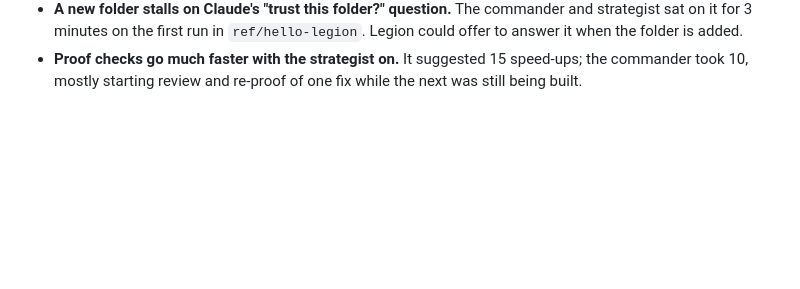
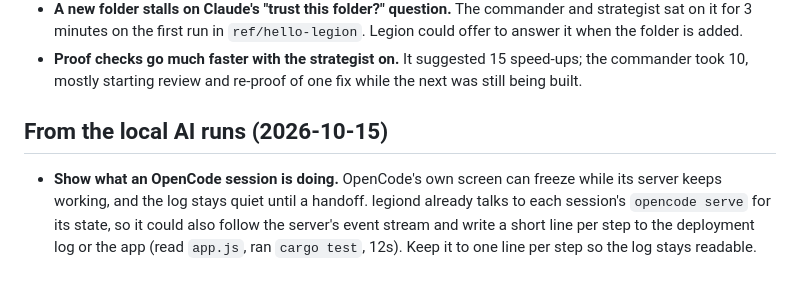
Before and after one commit to joeboylson/legion, a Markdown page: IMPROVEMENTS.md, the part around the change. Rendered like a GitHub page; blank space fills up the shorter version.

Commit message:
docs(legion): note following OpenCode's events into Legion's log

```diff
--- a/IMPROVEMENTS.md
+++ b/IMPROVEMENTS.md
@@ -225,3 +225,12 @@ is written and tested, but legiond hasn't been reinstalled with it yet.
 - **Proof checks go much faster with the strategist on.** It suggested 15
   speed-ups; the commander took 10, mostly starting review and re-proof of
   one fix while the next was still being built.
+
+## From the local AI runs (2026-10-15)
+
+- **Show what an OpenCode session is doing.** OpenCode's own screen can
+  freeze while its server keeps working, and the log stays quiet until a
+  handoff. legiond already talks to each session's `opencode serve` for its
+  state, so it could also follow the server's event stream and write a short
+  line per step to the deployment log or the app (read `app.js`, ran
+  `cargo test`, 12s). Keep it to one line per step so the log stays readable.
```
